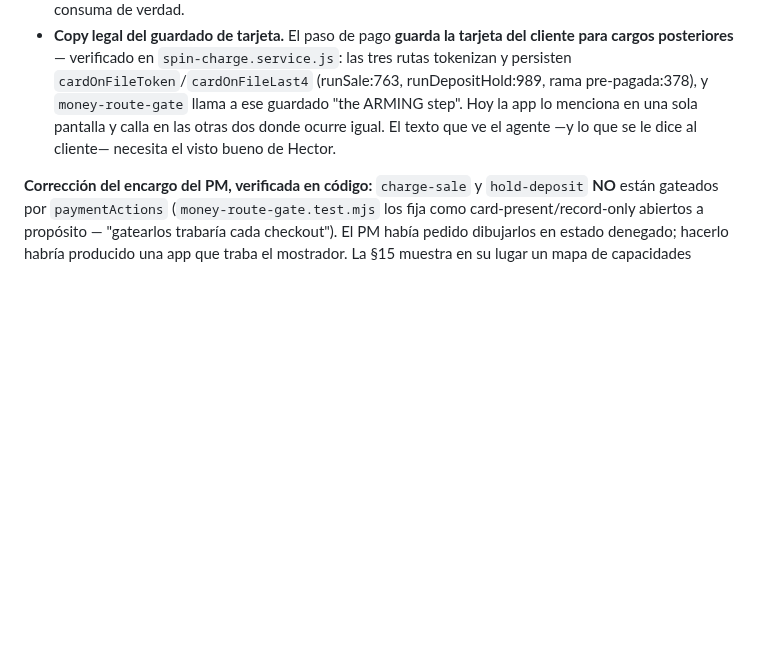
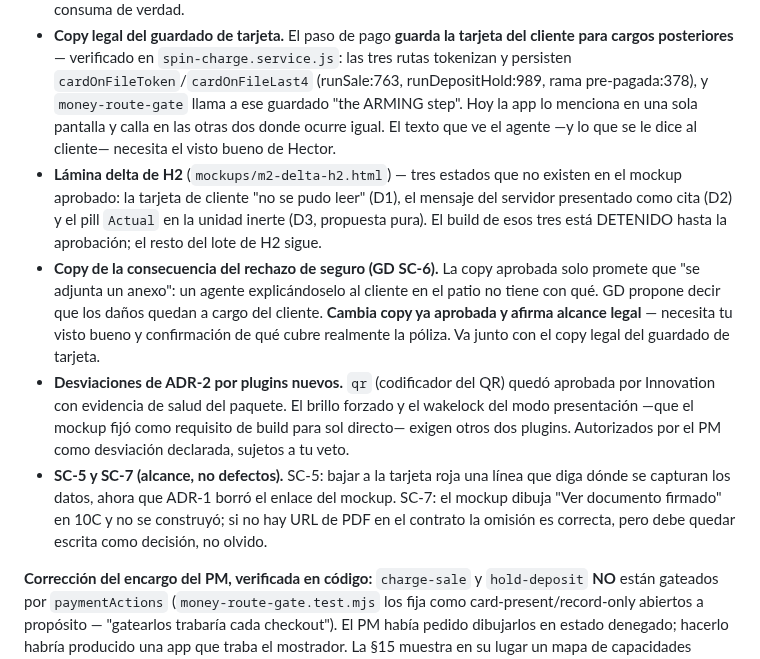
Before and after one commit to hpadilla16/RideFleetManagement, a Markdown page: ops-app-plan/M2-PLAN.md, the part around the change. Drawn GitHub-style; blank space fills up the shorter version.

Commit message:
docs(rideops): consolida lo que espera decision de Hector tras las dos revisiones de H2
La lista crecio de dos a seis y conviene tenerla junta, porque tres de esas seis detienen
trabajo concreto y las otras tres no:

DETIENEN trabajo
- la lamina delta de H2: sus tres frames son estados que el mockup aprobado no tiene, asi
  que el build de esos tres esta parado hasta que Hector los vea (el resto del lote sigue);
- el copy de la consecuencia del rechazo de seguro: cambia copy YA aprobada y afirma
  alcance legal, asi que no lo decide ni el disenador ni el PM;
- el copy legal del guardado de tarjeta, que ya estaba pendiente.

NO detienen nada, pero deben quedar escritas
- las desviaciones de ADR-2: qr quedo avalada por Innovation con evidencia de salud del
  paquete; brillo y wakelock exigen dos plugins mas y los autorizo el PM sujetos a veto,
  porque el mockup los fijo como requisito de build para sol directo, no como adorno;
- SC-5 y SC-7, que son alcance y no defectos.

Co-Authored-By: Claude Fable 5 <noreply@anthropic.com>

```diff
--- a/ops-app-plan/M2-PLAN.md
+++ b/ops-app-plan/M2-PLAN.md
@@ -122,6 +122,23 @@ Tanda A se encarga de inmediato al cerrar H6; B y C durante la construcción de
   "the ARMING step". Hoy la app lo menciona en una sola pantalla y calla en las otras dos
   donde ocurre igual. El texto que ve el agente —y lo que se le dice al cliente— necesita
   el visto bueno de Hector.
+- **Lámina delta de H2** (`mockups/m2-delta-h2.html`) — tres estados que no existen en el
+  mockup aprobado: la tarjeta de cliente "no se pudo leer" (D1), el mensaje del servidor
+  presentado como cita (D2) y el pill `Actual` en la unidad inerte (D3, propuesta pura).
+  El build de esos tres está DETENIDO hasta la aprobación; el resto del lote de H2 sigue.
+- **Copy de la consecuencia del rechazo de seguro (GD SC-6).** La copy aprobada solo
+  promete que "se adjunta un anexo": un agente explicándoselo al cliente en el patio no
+  tiene con qué. GD propone decir que los daños quedan a cargo del cliente. **Cambia copy
+  ya aprobada y afirma alcance legal** — necesita tu visto bueno y confirmación de qué
+  cubre realmente la póliza. Va junto con el copy legal del guardado de tarjeta.
+- **Desviaciones de ADR-2 por plugins nuevos.** `qr` (codificador del QR) quedó aprobada
+  por Innovation con evidencia de salud del paquete. El brillo forzado y el wakelock del
+  modo presentación —que el mockup fijó como requisito de build para sol directo— exigen
+  otros dos plugins. Autorizados por el PM como desviación declarada, sujetos a tu veto.
+- **SC-5 y SC-7 (alcance, no defectos).** SC-5: bajar a la tarjeta roja una línea que diga
+  dónde se capturan los datos, ahora que ADR-1 borró el enlace del mockup. SC-7: el
+  mockup dibuja "Ver documento firmado" en 10C y no se construyó; si no hay URL de PDF en
+  el contrato la omisión es correcta, pero debe quedar escrita como decisión, no olvido.
 
 **Corrección del encargo del PM, verificada en código:** `charge-sale` y `hold-deposit`
 **NO** están gateados por `paymentActions` (`money-route-gate.test.mjs` los fija como
```
